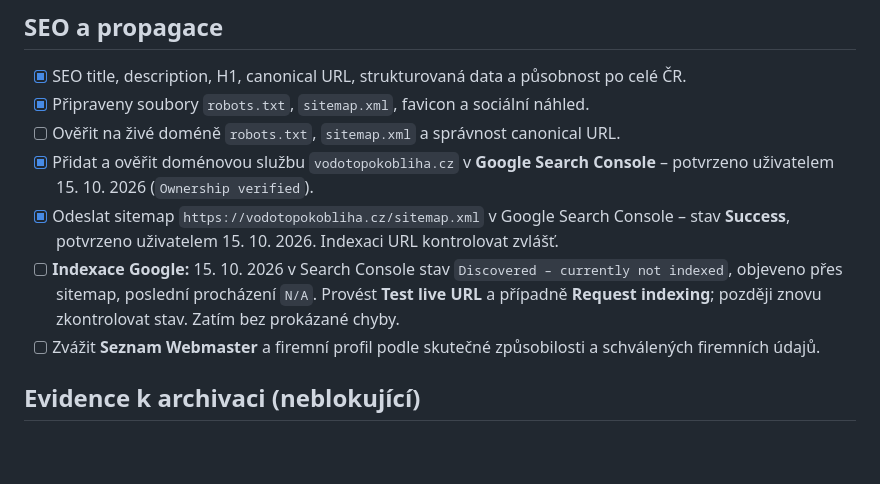
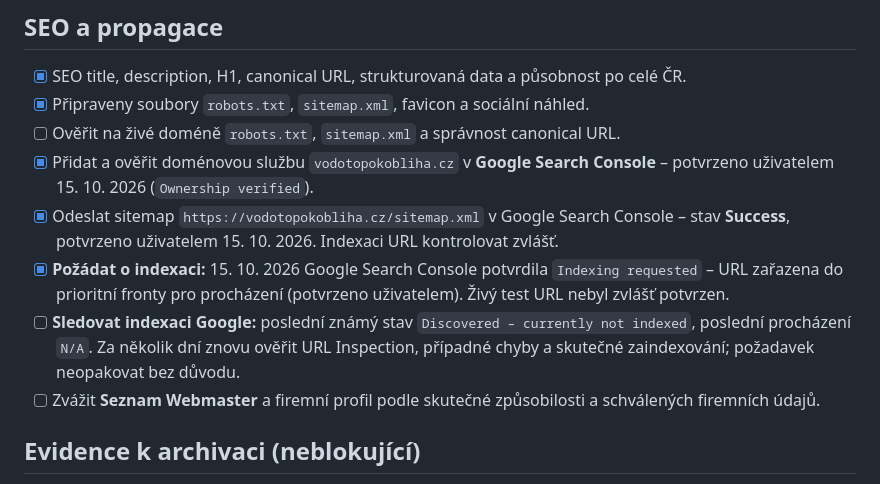
Before and after one commit to oloman77/vodo-topo-kobliha, a Markdown page: TODO.md, the part around the change. GitHub-like rendering; blank space fills up the shorter version.

Commit message:
Record successful Google indexing request; keep indexing status follow-up open

```diff
--- a/TODO.md
+++ b/TODO.md
@@ -29,7 +29,8 @@ Aktualizováno: 15. 10. 2026
 - [ ] Ověřit na živé doméně `robots.txt`, `sitemap.xml` a správnost canonical URL.
 - [x] Přidat a ověřit doménovou službu `vodotopokobliha.cz` v **Google Search Console** – potvrzeno uživatelem 15. 10. 2026 (`Ownership verified`).
 - [x] Odeslat sitemap `https://vodotopokobliha.cz/sitemap.xml` v Google Search Console – stav **Success**, potvrzeno uživatelem 15. 10. 2026. Indexaci URL kontrolovat zvlášť.
-- [ ] **Indexace Google:** 15. 10. 2026 v Search Console stav `Discovered – currently not indexed`, objeveno přes sitemap, poslední procházení `N/A`. Provést **Test live URL** a případně **Request indexing**; později znovu zkontrolovat stav. Zatím bez prokázané chyby.
+- [x] **Požádat o indexaci:** 15. 10. 2026 Google Search Console potvrdila `Indexing requested` – URL zařazena do prioritní fronty pro procházení (potvrzeno uživatelem). Živý test URL nebyl zvlášť potvrzen.
+- [ ] **Sledovat indexaci Google:** poslední známý stav `Discovered – currently not indexed`, poslední procházení `N/A`. Za několik dní znovu ověřit URL Inspection, případné chyby a skutečné zaindexování; požadavek neopakovat bez důvodu.
 - [ ] Zvážit **Seznam Webmaster** a firemní profil podle skutečné způsobilosti a schválených firemních údajů.
 
 ## Evidence k archivaci (neblokující)
```
